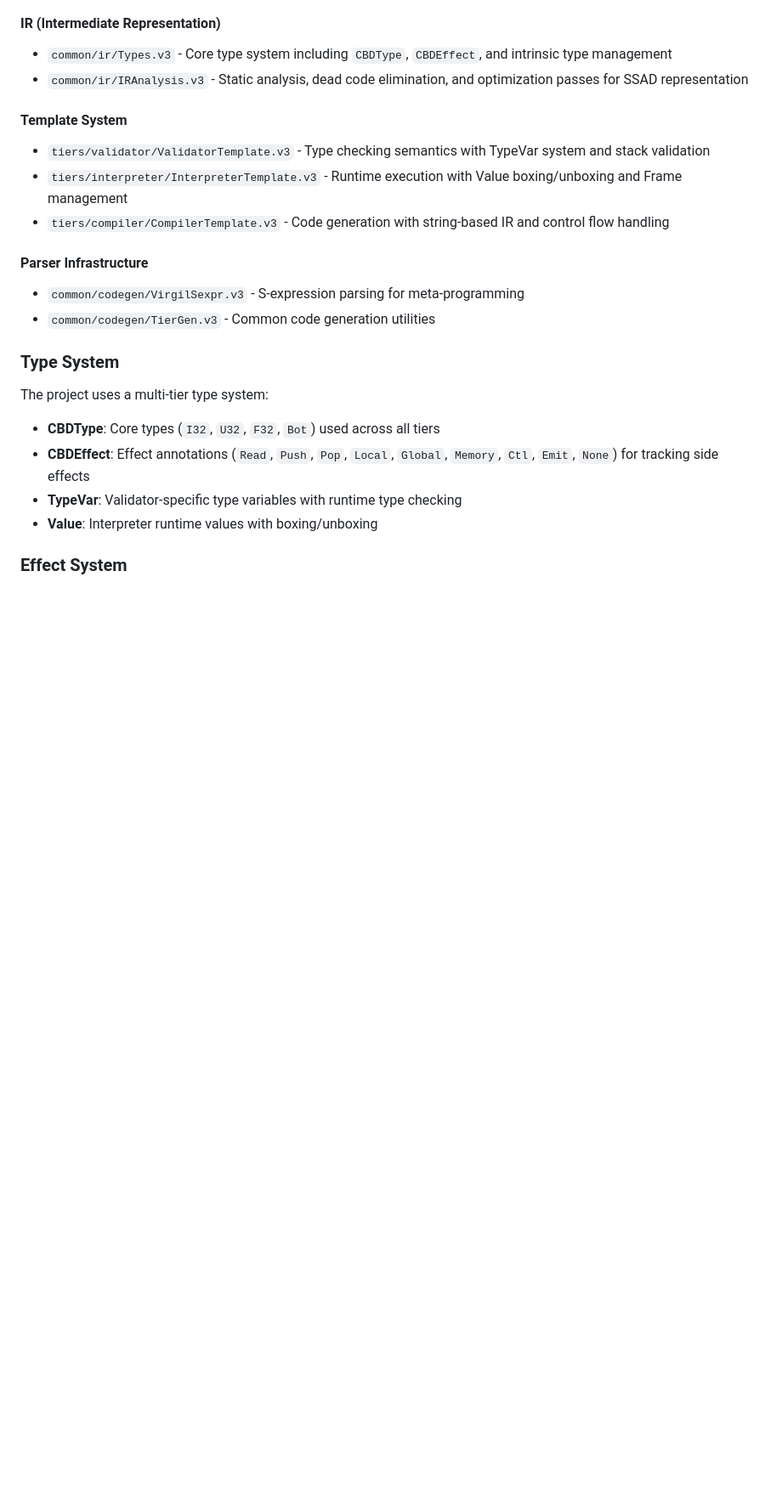
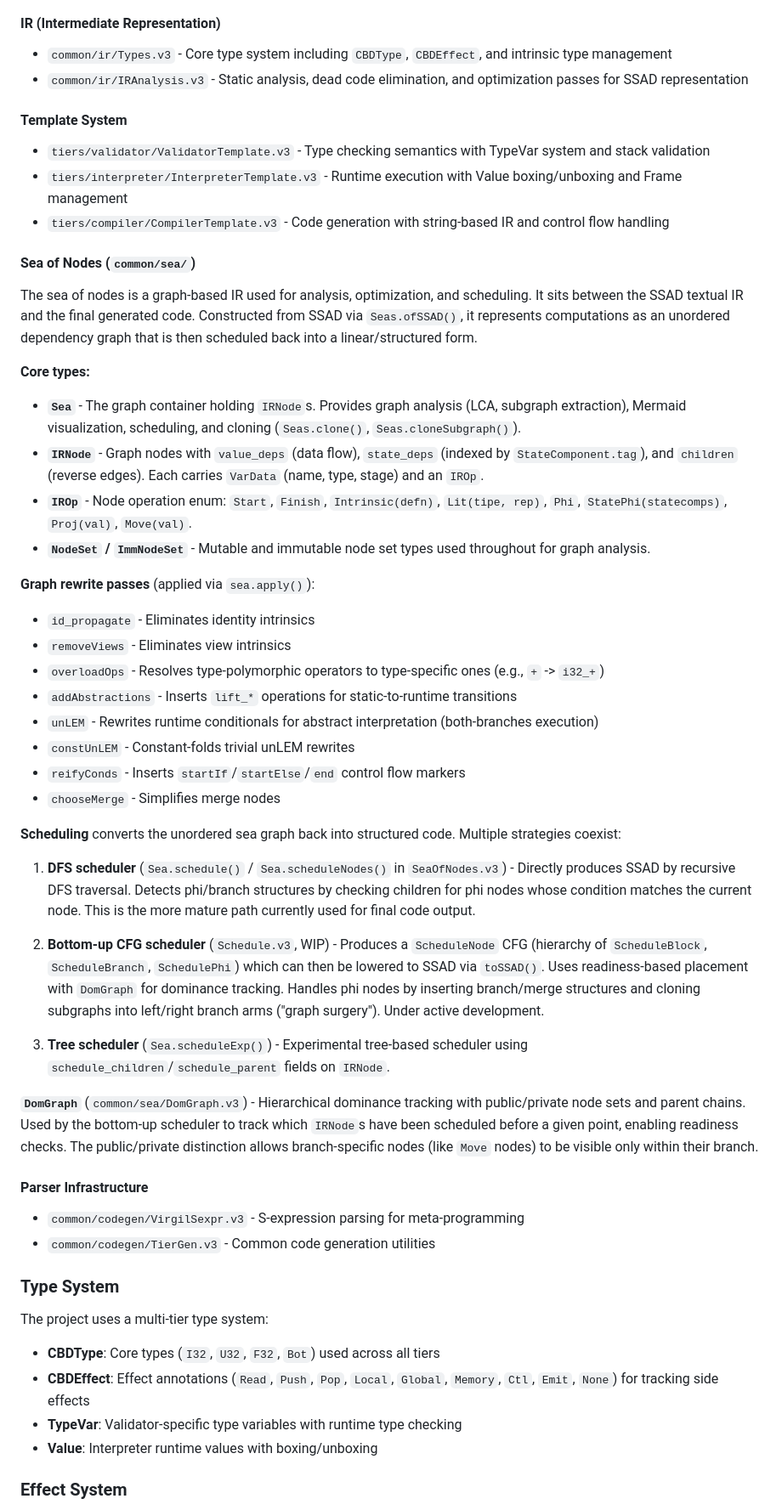
Before and after one commit to mkhan45/virgil_cbd, a Markdown page: AGENTS.md, the part around one of its changes. Shown at 85% size. Drawn GitHub-style; blank space fills up the shorter version.

Commit message:
made the ai update agents.md

```diff
--- a/AGENTS.md
+++ b/AGENTS.md
@@ -88,6 +98,36 @@ common/                         # Shared code
 - `tiers/validator/ValidatorTemplate.v3` - Type checking semantics with TypeVar system and stack validation
 - `tiers/interpreter/InterpreterTemplate.v3` - Runtime execution with Value boxing/unboxing and Frame management
 - `tiers/compiler/CompilerTemplate.v3` - Code generation with string-based IR and control flow handling
+
+#### Sea of Nodes (`common/sea/`)
+
+The sea of nodes is a graph-based IR used for analysis, optimization, and scheduling. It sits between the SSAD textual IR and the final generated code. Constructed from SSAD via `Seas.ofSSAD()`, it represents computations as an unordered dependency graph that is then scheduled back into a linear/structured form.
+
+**Core types:**
+- **`Sea`** - The graph container holding `IRNode`s. Provides graph analysis (LCA, subgraph extraction), Mermaid visualization, scheduling, and cloning (`Seas.clone()`, `Seas.cloneSubgraph()`).
+- **`IRNode`** - Graph nodes with `value_deps` (data flow), `state_deps` (indexed by `StateComponent.tag`), and `children` (reverse edges). Each carries `VarData` (name, type, stage) and an `IROp`.
+- **`IROp`** - Node operation enum: `Start`, `Finish`, `Intrinsic(defn)`, `Lit(tipe, rep)`, `Phi`, `StatePhi(statecomps)`, `Proj(val)`, `Move(val)`.
+- **`NodeSet` / `ImmNodeSet`** - Mutable and immutable node set types used throughout for graph analysis.
+
+**Graph rewrite passes** (applied via `sea.apply()`):
+- `id_propagate` - Eliminates identity intrinsics
+- `removeViews` - Eliminates view intrinsics
+- `overloadOps` - Resolves type-polymorphic operators to type-specific ones (e.g., `+` -> `i32_+`)
+- `addAbstractions` - Inserts `lift_*` operations for static-to-runtime transitions
+- `unLEM` - Rewrites runtime conditionals for abstract interpretation (both-branches execution)
+- `constUnLEM` - Constant-folds trivial unLEM rewrites
+- `reifyConds` - Inserts `startIf`/`startElse`/`end` control flow markers
+- `chooseMerge` - Simplifies merge nodes
+
+**Scheduling** converts the unordered sea graph back into structured code. Multiple strategies coexist:
+
+1. **DFS scheduler** (`Sea.schedule()` / `Sea.scheduleNodes()` in `SeaOfNodes.v3`) - Directly produces SSAD by recursive DFS traversal. Detects phi/branch structures by checking children for phi nodes whose condition matches the current node. This is the more mature path currently used for final code output.
+
+2. **Bottom-up CFG scheduler** (`Schedule.v3`, WIP) - Produces a `ScheduleNode` CFG (hierarchy of `ScheduleBlock`, `ScheduleBranch`, `SchedulePhi`) which can then be lowered to SSAD via `toSSAD()`. Uses readiness-based placement with `DomGraph` for dominance tracking. Handles phi nodes by inserting branch/merge structures and cloning subgraphs into left/right branch arms ("graph surgery"). Under active development.
+
+3. **Tree scheduler** (`Sea.scheduleExp()`) - Experimental tree-based scheduler using `schedule_children`/`schedule_parent` fields on `IRNode`.
+
+**`DomGraph`** (`common/sea/DomGraph.v3`) - Hierarchical dominance tracking with public/private node sets and parent chains. Used by the bottom-up scheduler to track which `IRNode`s have been scheduled before a given point, enabling readiness checks. The public/private distinction allows branch-specific nodes (like `Move` nodes) to be visible only within their branch.
 
 #### Parser Infrastructure
 - `common/codegen/VirgilSexpr.v3` - S-expression parsing for meta-programming
```
Also changed, not shown: other parts of AGENTS.md (+15 -3 lines).
